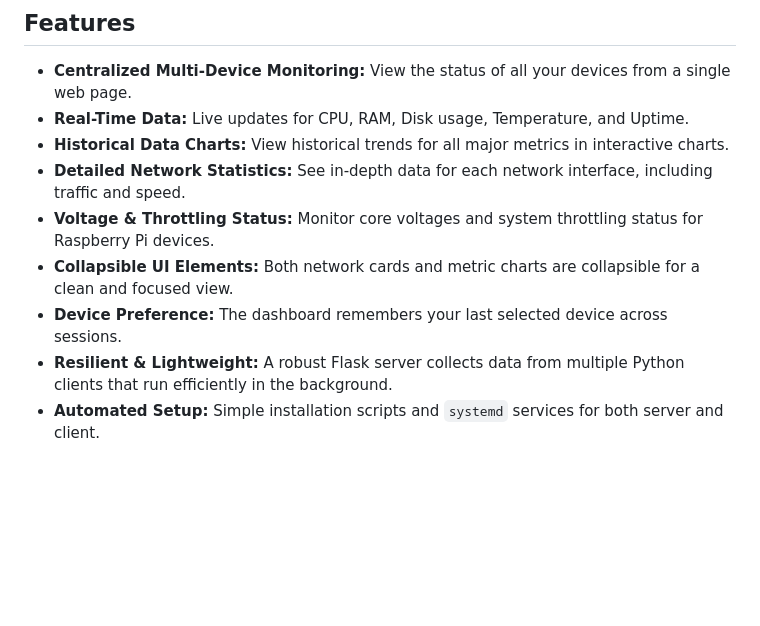
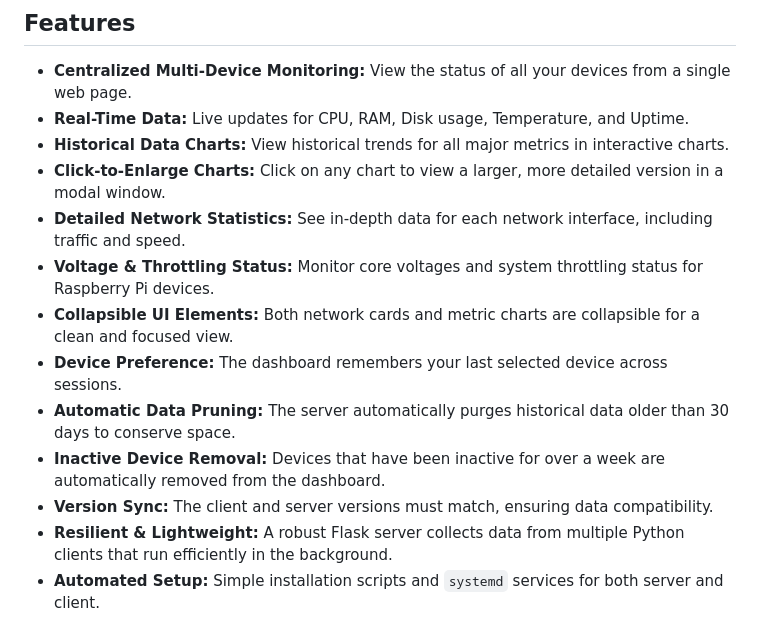
Before and after one commit to RecNes/Multi-device-RPi-status-monitor, a Markdown page: README.md, the part around the change. GitHub-like rendering; blank space fills up the shorter version.

Commit message:
Update readme content
Signed-off-by: Sencer HAMARAT <sencerhamarat@gmail.com>

```diff
--- a/README.md
+++ b/README.md
@@ -18,10 +18,14 @@ This project provides a centralized web dashboard for monitoring the system metr
 *   **Centralized Multi-Device Monitoring:** View the status of all your devices from a single web page.
 *   **Real-Time Data:** Live updates for CPU, RAM, Disk usage, Temperature, and Uptime.
 *   **Historical Data Charts:** View historical trends for all major metrics in interactive charts.
+*   **Click-to-Enlarge Charts:** Click on any chart to view a larger, more detailed version in a modal window.
 *   **Detailed Network Statistics:** See in-depth data for each network interface, including traffic and speed.
 *   **Voltage & Throttling Status:** Monitor core voltages and system throttling status for Raspberry Pi devices.
 *   **Collapsible UI Elements:** Both network cards and metric charts are collapsible for a clean and focused view.
 *   **Device Preference:** The dashboard remembers your last selected device across sessions.
+*   **Automatic Data Pruning:** The server automatically purges historical data older than 30 days to conserve space.
+*   **Inactive Device Removal:** Devices that have been inactive for over a week are automatically removed from the dashboard.
+*   **Version Sync:** The client and server versions must match, ensuring data compatibility.
 *   **Resilient & Lightweight:** A robust Flask server collects data from multiple Python clients that run efficiently in the background.
 *   **Automated Setup:** Simple installation scripts and `systemd` services for both server and client.
 
```
